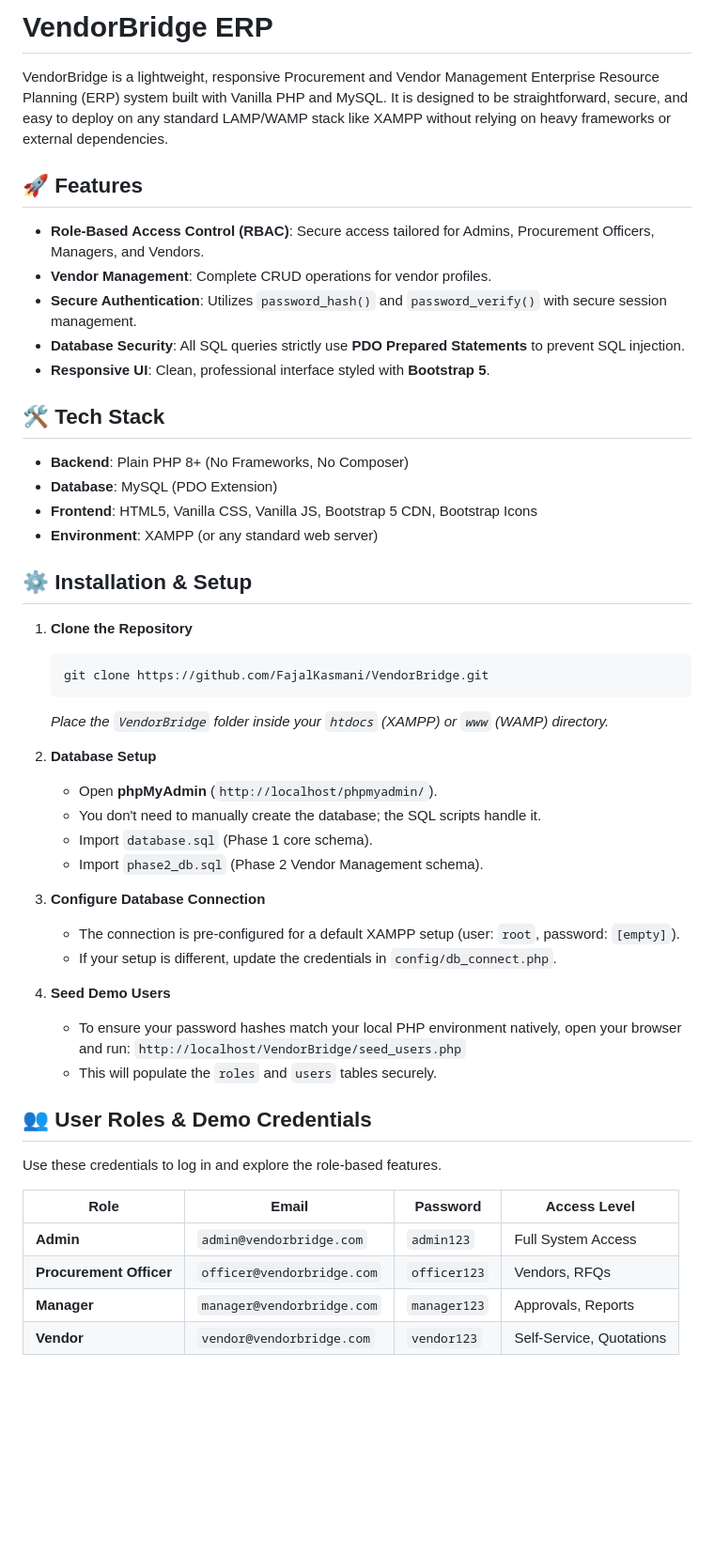
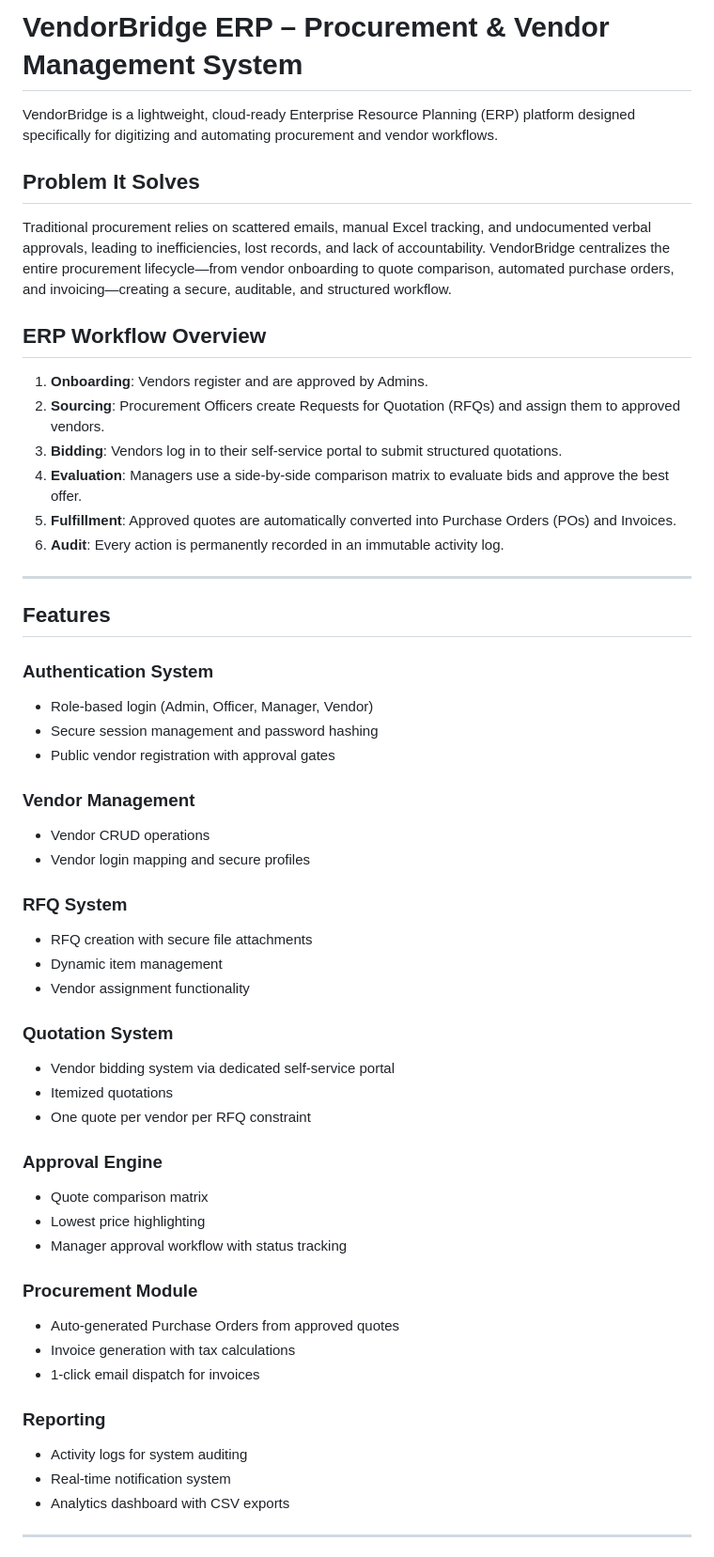
Before and after one commit to FajalKasmani/VendorBridge, a Markdown page: README.md, the part around one of its changes. Shown at 94% size. GitHub-like rendering; blank space fills up the shorter version.

Commit message:
Revise README for improved clarity and detail
Updated the README to enhance clarity and detail about the VendorBridge ERP system, including features, installation guide, and security measures.

````diff
--- a/README.md
+++ b/README.md
@@ -1,53 +1,55 @@
-# VendorBridge ERP
+# VendorBridge ERP – Procurement & Vendor Management System
 
-VendorBridge is a lightweight, responsive Procurement and Vendor Management Enterprise Resource Planning (ERP) system built with Vanilla PHP and MySQL. It is designed to be straightforward, secure, and easy to deploy on any standard LAMP/WAMP stack like XAMPP without relying on heavy frameworks or external dependencies.
+VendorBridge is a lightweight, cloud-ready Enterprise Resource Planning (ERP) platform designed specifically for digitizing and automating procurement and vendor workflows.
 
-## 🚀 Features
+## Problem It Solves
+Traditional procurement relies on scattered emails, manual Excel tracking, and undocumented verbal approvals, leading to inefficiencies, lost records, and lack of accountability. VendorBridge centralizes the entire procurement lifecycle—from vendor onboarding to quote comparison, automated purchase orders, and invoicing—creating a secure, auditable, and structured workflow.
 
-- **Role-Based Access Control (RBAC)**: Secure access tailored for Admins, Procurement Officers, Managers, and Vendors.
-- **Vendor Management**: Complete CRUD operations for vendor profiles.
-- **Secure Authentication**: Utilizes `password_hash()` and `password_verify()` with secure session management.
-- **Database Security**: All SQL queries strictly use **PDO Prepared Statements** to prevent SQL injection.
-- **Responsive UI**: Clean, professional interface styled with **Bootstrap 5**.
+## ERP Workflow Overview
+1. **Onboarding**: Vendors register and are approved by Admins.
+2. **Sourcing**: Procurement Officers create Requests for Quotation (RFQs) and assign them to approved vendors.
+3. **Bidding**: Vendors log in to their self-service portal to submit structured quotations.
+4. **Evaluation**: Managers use a side-by-side comparison matrix to evaluate bids and approve the best offer.
+5. **Fulfillment**: Approved quotes are automatically converted into Purchase Orders (POs) and Invoices.
+6. **Audit**: Every action is permanently recorded in an immutable activity log.
 
-## 🛠️ Tech Stack
+---
 
-- **Backend**: Plain PHP 8+ (No Frameworks, No Composer)
-- **Database**: MySQL (PDO Extension)
-- **Frontend**: HTML5, Vanilla CSS, Vanilla JS, Bootstrap 5 CDN, Bootstrap Icons
-- **Environment**: XAMPP (or any standard web server)
+## Features
 
-## ⚙️ Installation & Setup
+### Authentication System
+* Role-based login (Admin, Officer, Manager, Vendor)
+* Secure session management and password hashing
+* Public vendor registration with approval gates
 
-1. **Clone the Repository**
-   ```bash
-   git clone https://github.com/FajalKasmani/VendorBridge.git
-   ```
-   *Place the `VendorBridge` folder inside your `htdocs` (XAMPP) or `www` (WAMP) directory.*
+### Vendor Management
+* Vendor CRUD operations
+* Vendor login mapping and secure profiles
 
-2. **Database Setup**
-   - Open **phpMyAdmin** (`http://localhost/phpmyadmin/`).
-   - You don't need to manually create the database; the SQL scripts handle it.
-   - Import `database.sql` (Phase 1 core schema).
-   - Import `phase2_db.sql` (Phase 2 Vendor Management schema).
+### RFQ System
+* RFQ creation with secure file attachments
+* Dynamic item management
+* Vendor assignment functionality
 
-3. **Configure Database Connection**
-   - The connection is pre-configured for a default XAMPP setup (user: `root`, password: `[empty]`).
-   - If your setup is different, update the credentials in `config/db_connect.php`.
+### Quotation System
+* Vendor bidding system via dedicated self-service portal
+* Itemized quotations
+* One quote per vendor per RFQ constraint
 
-4. **Seed Demo Users**
-   - To ensure your password hashes match your local PHP environment natively, open your browser and run:
-     `http://localhost/VendorBridge/seed_users.php`
-   - This will populate the `roles` and `users` tables securely.
+### Approval Engine
+* Quote comparison matrix
+* Lowest price highlighting
+* Manager approval workflow with status tracking
 
-## 👥 User Roles & Demo Credentials
+### Procurement Module
+* Auto-generated Purchase Orders from approved quotes
+* Invoice generation with tax calculations
+* 1-click email dispatch for invoices
 
-Use these credentials to log in and explore the role-based features.
+### Reporting
+* Activity logs for system auditing
+* Real-time notification system
+* Analytics dashboard with CSV exports
 
-| Role | Email | Password | Access Level |
-|------|-------|----------|--------------|
-| **Admin** | `admin@vendorbridge.com` | `admin123` | Full System Access |
-| **Procurement Officer** | `officer@vendorbridge.com` | `officer123` | Vendors, RFQs |
-| **Manager** | `manager@vendorbridge.com` | `manager123` | Approvals, Reports |
-| **Vendor** | `vendor@vendorbridge.com` | `vendor123` | Self-Service, Quotations |
+---
 
````
Also changed, not shown: other parts of README.md (+88 -31 lines).
